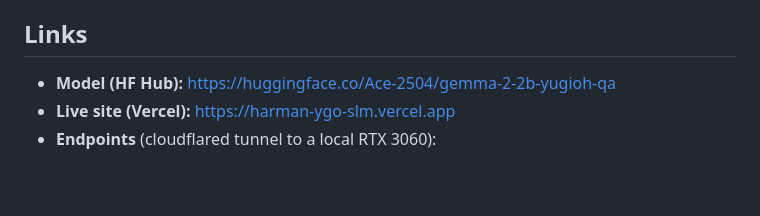
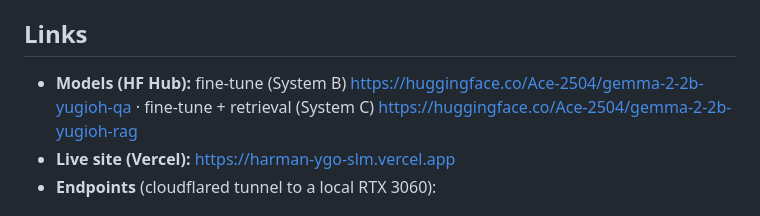
Before and after one commit to Ace-2504/short-answers-broken-rag, a Markdown page: README.md, the part around the change. Drawn GitHub-style; blank space fills up the shorter version.

Commit message:
README: add System C RAG model HF link (gemma-2-2b-yugioh-rag)
Co-Authored-By: Claude Opus 4.8 <noreply@anthropic.com>

```diff
--- a/README.md
+++ b/README.md
@@ -26,7 +26,8 @@ retrieval add on top? Three systems, one held-out set, a reference-grounded judg
 
 ## Links
 
-- **Model (HF Hub):** https://huggingface.co/Ace-2504/gemma-2-2b-yugioh-qa
+- **Models (HF Hub):** fine-tune (System B) https://huggingface.co/Ace-2504/gemma-2-2b-yugioh-qa ·
+  fine-tune + retrieval (System C) https://huggingface.co/Ace-2504/gemma-2-2b-yugioh-rag
 - **Live site (Vercel):** https://harman-ygo-slm.vercel.app
 - **Endpoints** (cloudflared tunnel to a local RTX 3060):
 
```
